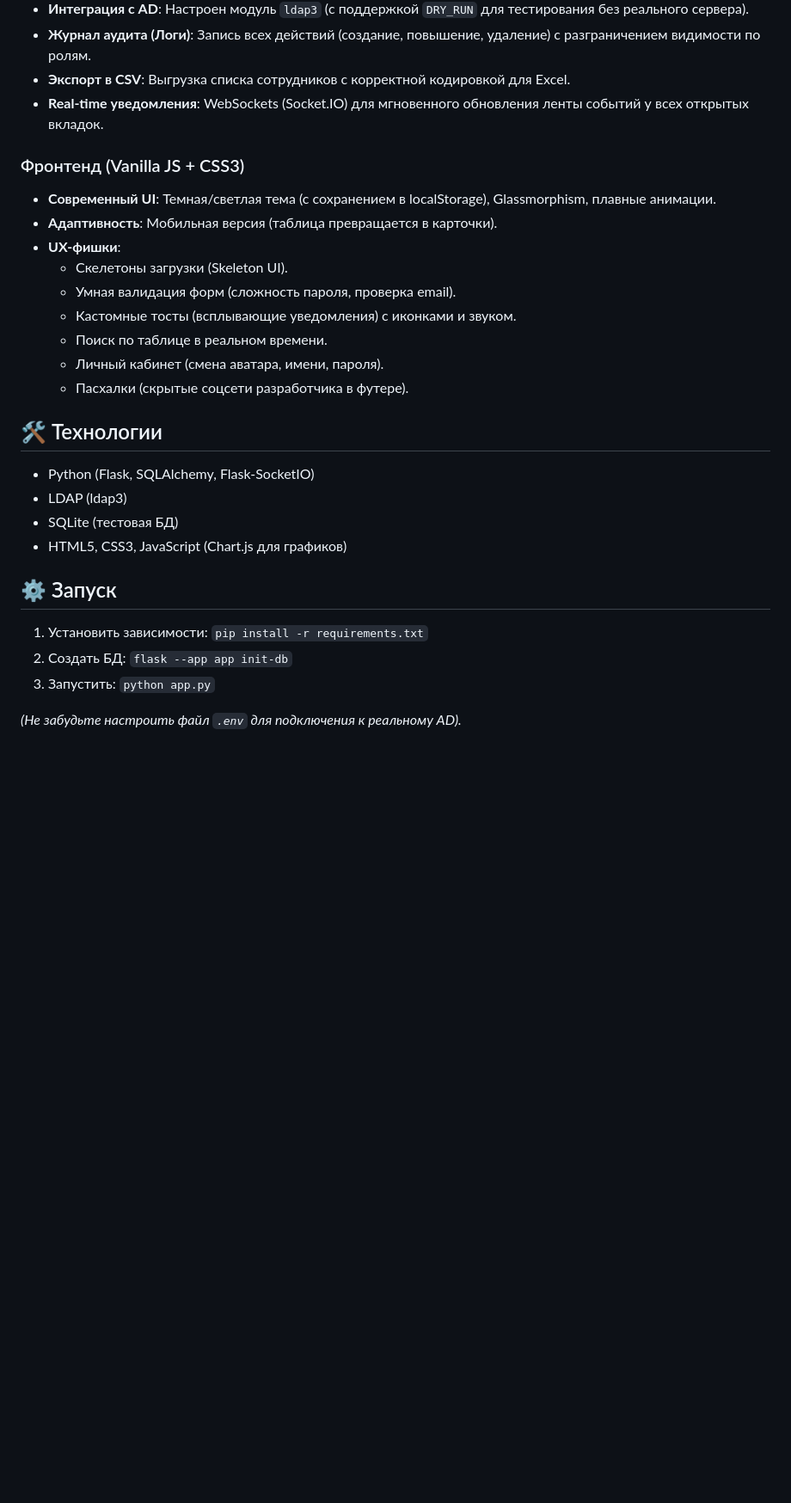
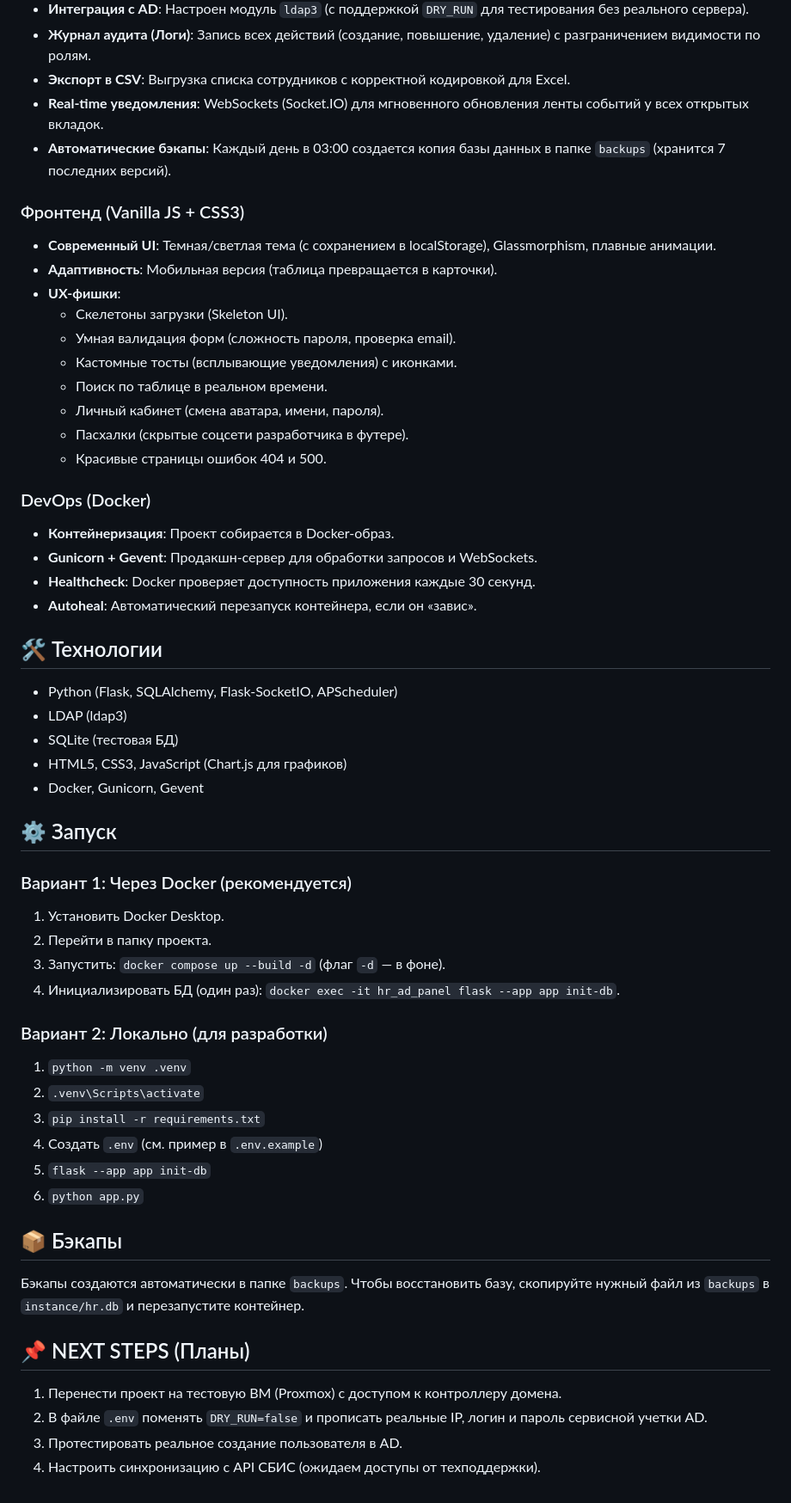
Before and after one commit to Shikkigayafr/hr-ad-tool, a Markdown page: README.md, the part around one of its changes. Shown at 86% size. Drawn GitHub-style; blank space fills up the shorter version.

Commit message:
docs: clean up README and add Docker instructions

```diff
--- a/README.md
+++ b/README.md
@@ -37,6 +11,7 @@
 * **Журнал аудита (Логи)**: Запись всех действий (создание, повышение, удаление) с разграничением видимости по ролям.
 * **Экспорт в CSV**: Выгрузка списка сотрудников с корректной кодировкой для Excel.
 * **Real-time уведомления**: WebSockets (Socket.IO) для мгновенного обновления ленты событий у всех открытых вкладок.
+* **Автоматические бэкапы**: Каждый день в 03:00 создается копия базы данных в папке `backups` (хранится 7 последних версий).
 
 ### Фронтенд (Vanilla JS + CSS3)
 * **Современный UI**: Темная/светлая тема (с сохранением в localStorage), Glassmorphism, плавные анимации.
@@ -44,20 +19,46 @@
 * **UX-фишки**:
   * Скелетоны загрузки (Skeleton UI).
   * Умная валидация форм (сложность пароля, проверка email).
-  * Кастомные тосты (всплывающие уведомления) с иконками и звуком.
+  * Кастомные тосты (всплывающие уведомления) с иконками.
   * Поиск по таблице в реальном времени.
   * Личный кабинет (смена аватара, имени, пароля).
   * Пасхалки (скрытые соцсети разработчика в футере).
+  * Красивые страницы ошибок 404 и 500.
+
+### DevOps (Docker)
+* **Контейнеризация**: Проект собирается в Docker-образ.
+* **Gunicorn + Gevent**: Продакшн-сервер для обработки запросов и WebSockets.
+* **Healthcheck**: Docker проверяет доступность приложения каждые 30 секунд.
+* **Autoheal**: Автоматический перезапуск контейнера, если он «завис».
 
 ## 🛠️ Технологии
-* Python (Flask, SQLAlchemy, Flask-SocketIO)
+* Python (Flask, SQLAlchemy, Flask-SocketIO, APScheduler)
 * LDAP (ldap3)
 * SQLite (тестовая БД)
 * HTML5, CSS3, JavaScript (Chart.js для графиков)
+* Docker, Gunicorn, Gevent
 
 ## ⚙️ Запуск
-1. Установить зависимости: `pip install -r requirements.txt`
-2. Создать БД: `flask --app app init-db`
-3. Запустить: `python app.py`
 
-*(Не забудьте настроить файл `.env` для подключения к реальному AD).*
+### Вариант 1: Через Docker (рекомендуется)
+1. Установить Docker Desktop.
+2. Перейти в папку проекта.
+3. Запустить: `docker compose up --build -d` (флаг `-d` — в фоне).
+4. Инициализировать БД (один раз): `docker exec -it hr_ad_panel flask --app app init-db`.
+
+### Вариант 2: Локально (для разработки)
+1. `python -m venv .venv`
+2. `.venv\Scripts\activate`
+3. `pip install -r requirements.txt`
+4. Создать `.env` (см. пример в `.env.example`)
+5. `flask --app app init-db`
+6. `python app.py`
+
+## 📦 Бэкапы
+Бэкапы создаются автоматически в папке `backups`. Чтобы восстановить базу, скопируйте нужный файл из `backups` в `instance/hr.db` и перезапустите контейнер.
+
+## 📌 NEXT STEPS (Планы)
+1. Перенести проект на тестовую ВМ (Proxmox) с доступом к контроллеру домена.
+2. В файле `.env` поменять `DRY_RUN=false` и прописать реальные IP, логин и пароль сервисной учетки AD.
+3. Протестировать реальное создание пользователя в AD.
+4. Настроить синхронизацию с API СБИС (ожидаем доступы от техподдержки).
```
Also changed, not shown: other parts of README.md (+0 -26 lines).
